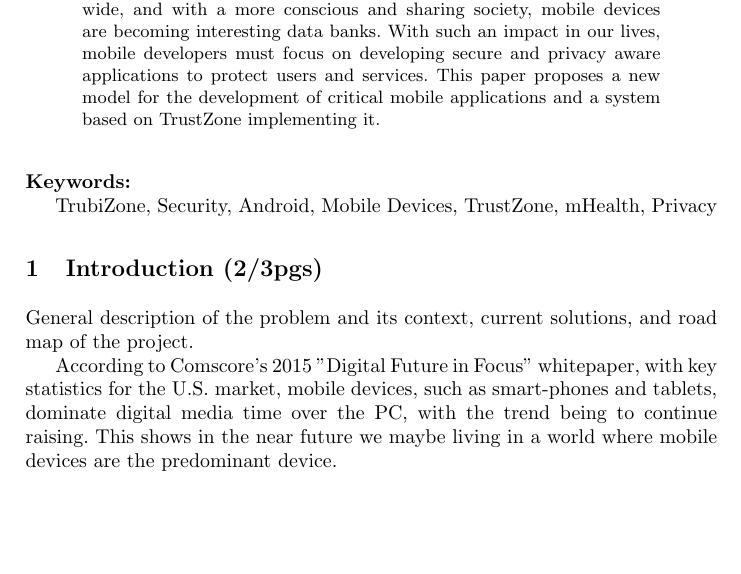
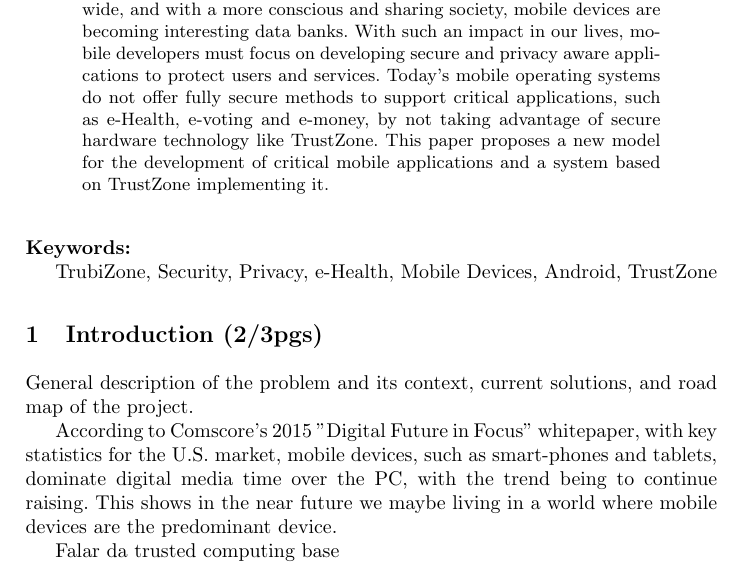
Before and after one commit to tiagolb/TESE-projecto, a LaTeX thesis (report.tex, which reads sections/1-abstract.tex, sections/2-keywords.tex, sections/3-introduction.tex): part of page 1 of 15, cut so that both start at the same text, the shorter picture padded with empty space. Compiled offline with pdfLaTeX.

Commit message:
[FIX] Changed the abstract and keywords

```diff
--- a/sections/1-abstract.tex
+++ b/sections/1-abstract.tex
@@ -6,6 +6,6 @@
 
 \begin{abstract}
 
-With the ever-growing number of connected devices worldwide, and with a more conscious and sharing society, mobile devices are becoming interesting data banks. With such an impact in our lives, mobile developers must focus on developing secure and privacy aware applications to protect users and services. This paper proposes a new model for the development of critical mobile applications and a system based on TrustZone implementing it.
+With the ever-growing number of connected devices worldwide, and with a more conscious and sharing society, mobile devices are becoming interesting data banks. With such an impact in our lives, mobile developers must focus on developing secure and privacy aware applications to protect users and services. Today's mobile operating systems do not offer fully secure methods to support critical applications, such as e-Health, e-voting and e-money, by not taking advantage of secure hardware technology like TrustZone. This paper proposes a new model for the development of critical mobile applications and a system based on TrustZone implementing it.
 
 \end{abstract}
--- a/sections/2-keywords.tex
+++ b/sections/2-keywords.tex
@@ -6,6 +6,6 @@
 
 \begin{keywords}
 
-TrubiZone, Security, Android, Mobile Devices, TrustZone, mHealth, Privacy
+TrubiZone, Security, Privacy, e-Health, Mobile Devices, Android, TrustZone
 
 \end{keywords}
--- a/sections/3-introduction.tex
+++ b/sections/3-introduction.tex
@@ -9,3 +9,5 @@
 General description of the problem and its context, current solutions, and road map of the project.
 
 According to Comscore's 2015 "Digital Future in Focus" whitepaper, with key statistics for the U.S. market, mobile devices, such as smart-phones and tablets, dominate digital media time over the PC, with the trend being to continue raising. This shows in the near future we maybe living in a world where mobile devices are the predominant device.
+
+Falar da trusted computing base
```
Also changed, not shown: report.pdf, 2 other files.
